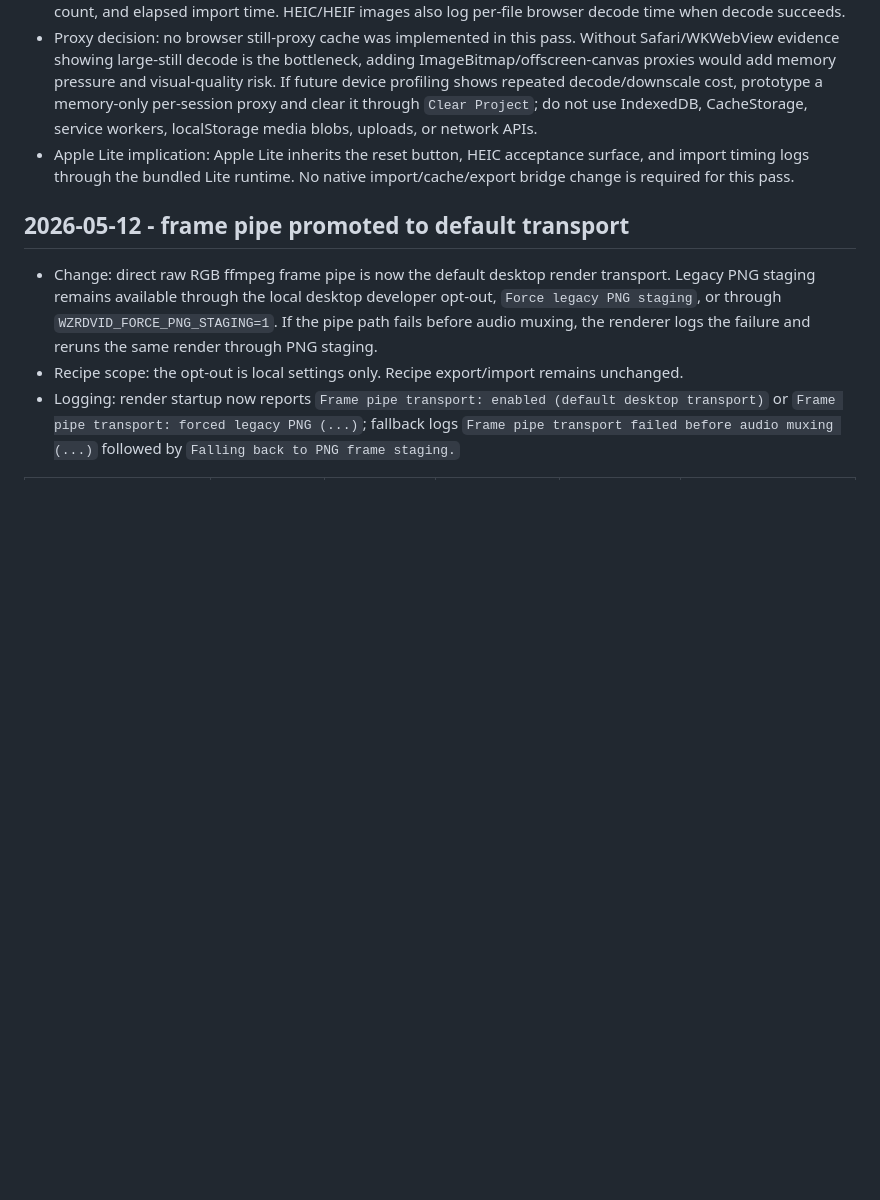
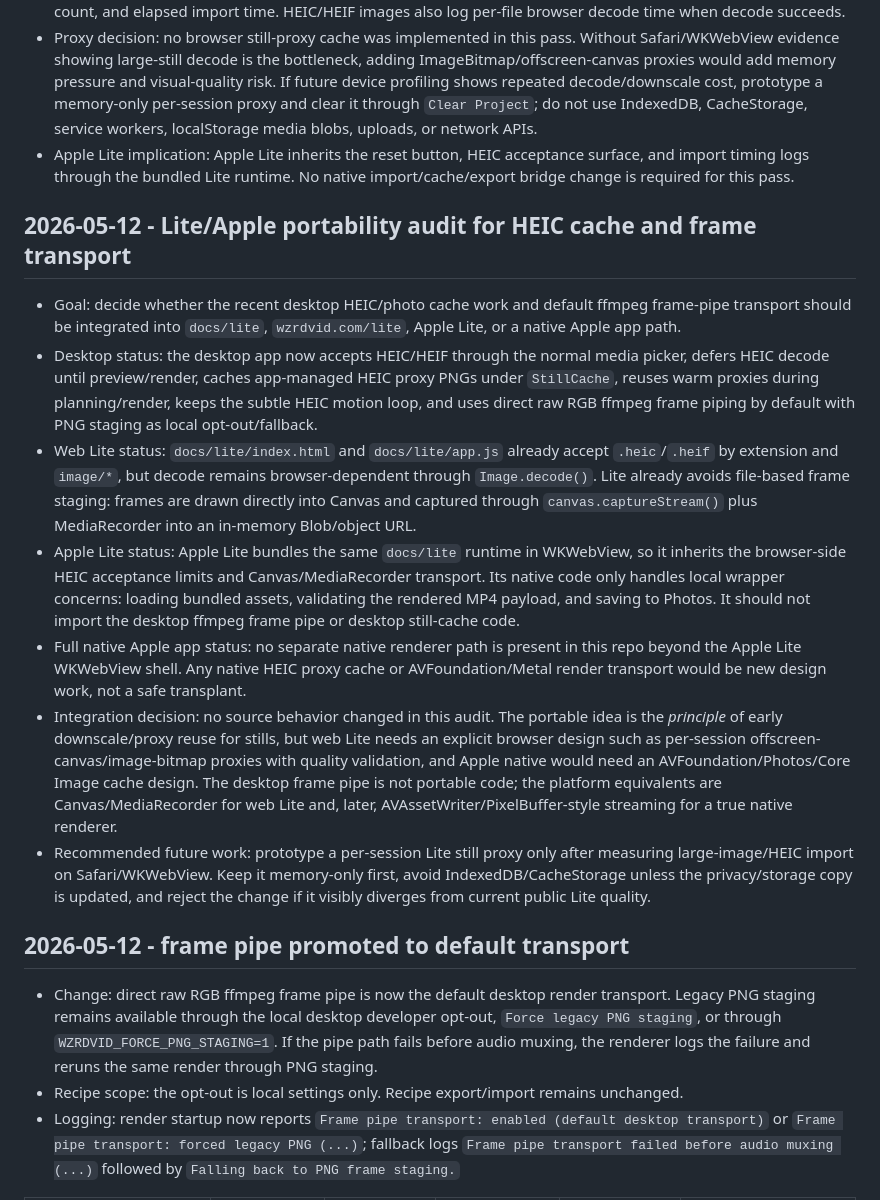
Before and after one commit to wzrdgang/wzrdVID, a Markdown page: docs/PERFORMANCE_NOTES.md, the part around the change. Drawn GitHub-style; blank space fills up the shorter version.

Commit message:
Document Lite Apple portability audit

```diff
--- a/docs/PERFORMANCE_NOTES.md
+++ b/docs/PERFORMANCE_NOTES.md
@@ -19,6 +19,16 @@
 - Profiling/logging: Lite logs an import summary with selected timeline count, loaded/failed count, HEIC/HEIF count, and elapsed import time. HEIC/HEIF images also log per-file browser decode time when decode succeeds.
 - Proxy decision: no browser still-proxy cache was implemented in this pass. Without Safari/WKWebView evidence showing large-still decode is the bottleneck, adding ImageBitmap/offscreen-canvas proxies would add memory pressure and visual-quality risk. If future device profiling shows repeated decode/downscale cost, prototype a memory-only per-session proxy and clear it through `Clear Project`; do not use IndexedDB, CacheStorage, service workers, localStorage media blobs, uploads, or network APIs.
 - Apple Lite implication: Apple Lite inherits the reset button, HEIC acceptance surface, and import timing logs through the bundled Lite runtime. No native import/cache/export bridge change is required for this pass.
+
+## 2026-05-12 - Lite/Apple portability audit for HEIC cache and frame transport
+
+- Goal: decide whether the recent desktop HEIC/photo cache work and default ffmpeg frame-pipe transport should be integrated into `docs/lite`, `wzrdvid.com/lite`, Apple Lite, or a native Apple app path.
+- Desktop status: the desktop app now accepts HEIC/HEIF through the normal media picker, defers HEIC decode until preview/render, caches app-managed HEIC proxy PNGs under `StillCache`, reuses warm proxies during planning/render, keeps the subtle HEIC motion loop, and uses direct raw RGB ffmpeg frame piping by default with PNG staging as local opt-out/fallback.
+- Web Lite status: `docs/lite/index.html` and `docs/lite/app.js` already accept `.heic`/`.heif` by extension and `image/*`, but decode remains browser-dependent through `Image.decode()`. Lite already avoids file-based frame staging: frames are drawn directly into Canvas and captured through `canvas.captureStream()` plus MediaRecorder into an in-memory Blob/object URL.
+- Apple Lite status: Apple Lite bundles the same `docs/lite` runtime in WKWebView, so it inherits the browser-side HEIC acceptance limits and Canvas/MediaRecorder transport. Its native code only handles local wrapper concerns: loading bundled assets, validating the rendered MP4 payload, and saving to Photos. It should not import the desktop ffmpeg frame pipe or desktop still-cache code.
+- Full native Apple app status: no separate native renderer path is present in this repo beyond the Apple Lite WKWebView shell. Any native HEIC proxy cache or AVFoundation/Metal render transport would be new design work, not a safe transplant.
+- Integration decision: no source behavior changed in this audit. The portable idea is the *principle* of early downscale/proxy reuse for stills, but web Lite needs an explicit browser design such as per-session offscreen-canvas/image-bitmap proxies with quality validation, and Apple native would need an AVFoundation/Photos/Core Image cache design. The desktop frame pipe is not portable code; the platform equivalents are Canvas/MediaRecorder for web Lite and, later, AVAssetWriter/PixelBuffer-style streaming for a true native renderer.
+- Recommended future work: prototype a per-session Lite still proxy only after measuring large-image/HEIC import on Safari/WKWebView. Keep it memory-only first, avoid IndexedDB/CacheStorage unless the privacy/storage copy is updated, and reject the change if it visibly diverges from current public Lite quality.
 
 ## 2026-05-12 - frame pipe promoted to default transport
 
```
Also changed, not shown: docs/agent-log.md (+12 -0 lines).
